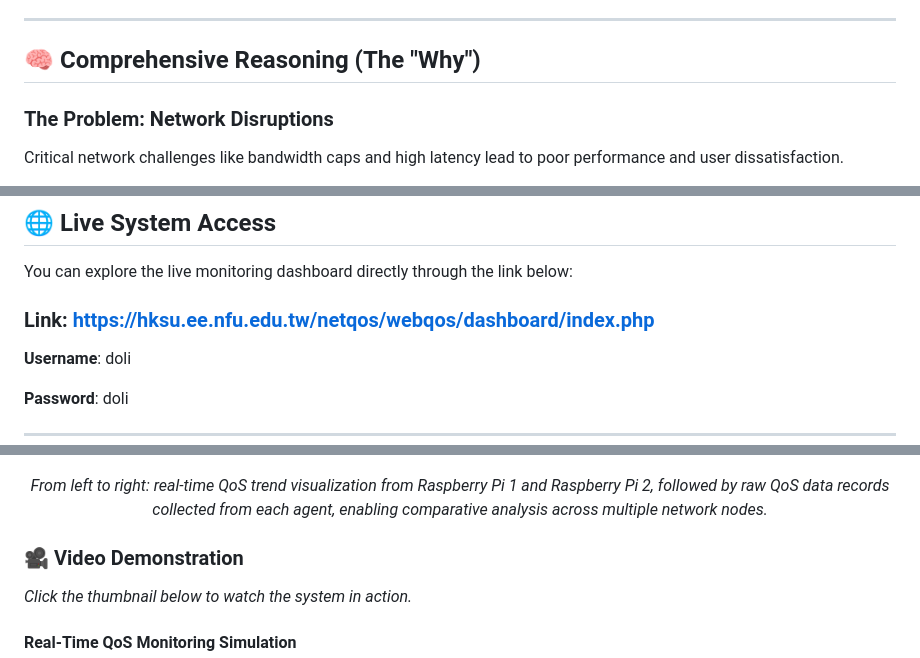
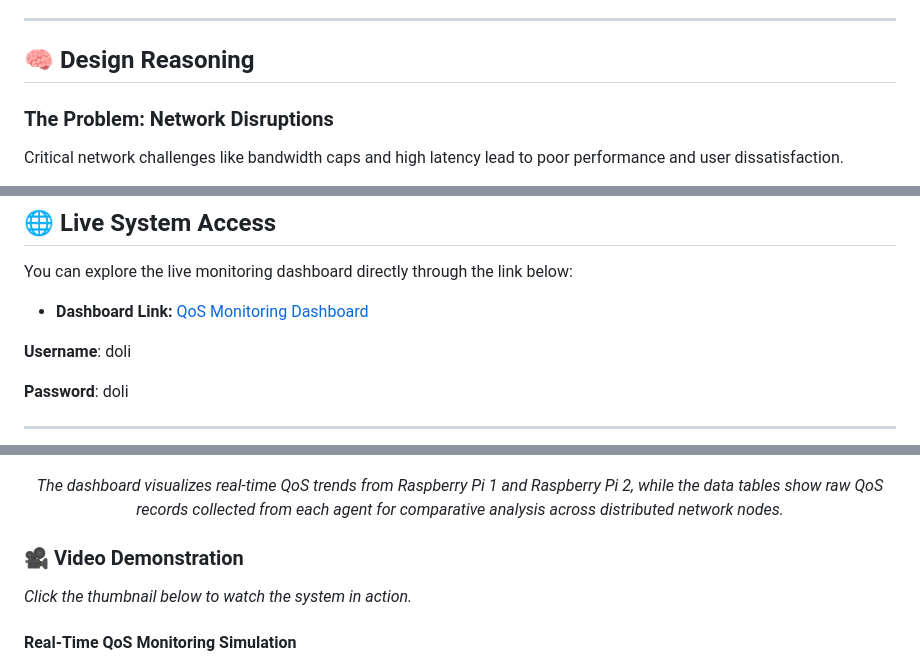
Before and after one commit to achmaddoli/A-Network-Quality-of-Service-Monitor-System-on-IP-Networks, a Markdown page: README.md, 3 parts joined by grey strips. Drawn GitHub-style.

```diff
--- a/README.md
+++ b/README.md
@@ -98,7 +98,7 @@ The system architecture consists of distributed QoS measurement agents deployed
 * **🖥️ Interactive Dashboard:** A real-time web interface providing graphical representations of current and historical network performance.
 ---
 
-## 🧠 Comprehensive Reasoning (The "Why")
+## 🧠 Design Reasoning
 
 ### **The Problem: Network Disruptions**
 Critical network challenges like bandwidth caps and high latency lead to poor performance and user dissatisfaction.
@@ -159,7 +157,8 @@ This project was developed and documented as part of my IISMA 2024 academic proj
 
 ## 🌐 Live System Access
 You can explore the live monitoring dashboard directly through the link below:
-### Link: https://hksu.ee.nfu.edu.tw/netqos/webqos/dashboard/index.php
+- **Dashboard Link:** [QoS Monitoring Dashboard](https://hksu.ee.nfu.edu.tw/netqos/webqos/dashboard/index.php)
+
 **Username**:
 doli
 
@@ -185,7 +184,7 @@ doli
 
 <p align="center">
   <em>
-  From left to right: real-time QoS trend visualization from Raspberry Pi 1 and Raspberry Pi 2, followed by raw QoS data records collected from each agent, enabling comparative analysis across multiple network nodes.
+  The dashboard visualizes real-time QoS trends from Raspberry Pi 1 and Raspberry Pi 2, while the data tables show raw QoS records collected from each agent for comparative analysis across distributed network nodes.
   </em>
 </p>
 
```
Also changed, not shown: other parts of README.md (+3 -4 lines).
